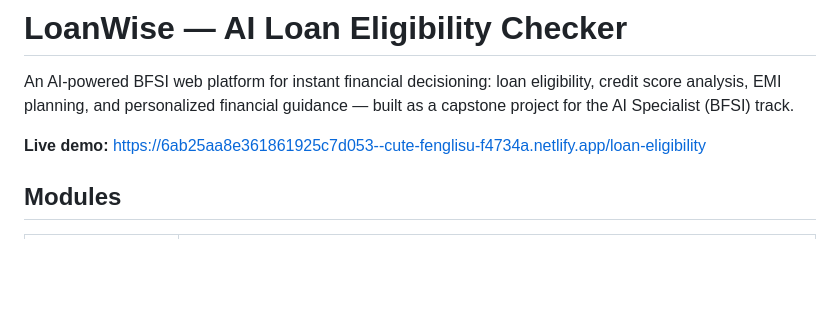
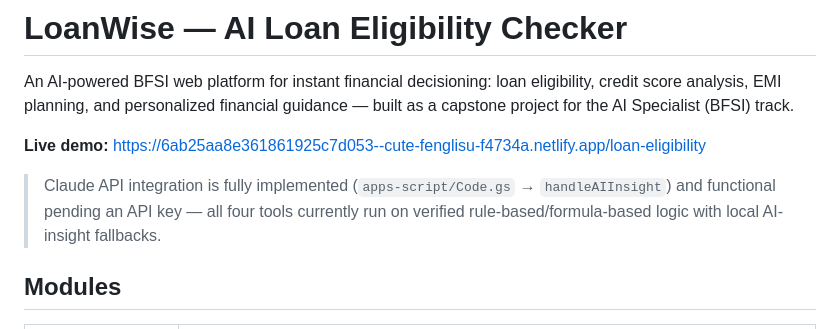
Before and after one commit to vickybadmera7-sudo/ai-loan-eligibility-checker, a Markdown page: README.md, the part around the change. Drawn GitHub-style; blank space fills up the shorter version.

```diff
--- a/README.md
+++ b/README.md
@@ -3,6 +3,8 @@
 An AI-powered BFSI web platform for instant financial decisioning: loan eligibility, credit score analysis, EMI planning, and personalized financial guidance — built as a capstone project for the AI Specialist (BFSI) track.
 
 **Live demo:** https://6ab25aa8e361861925c7d053--cute-fenglisu-f4734a.netlify.app/loan-eligibility
+
+> Claude API integration is fully implemented (`apps-script/Code.gs` → `handleAIInsight`) and functional pending an API key — all four tools currently run on verified rule-based/formula-based logic with local AI-insight fallbacks.
 
 ## Modules
 
```
